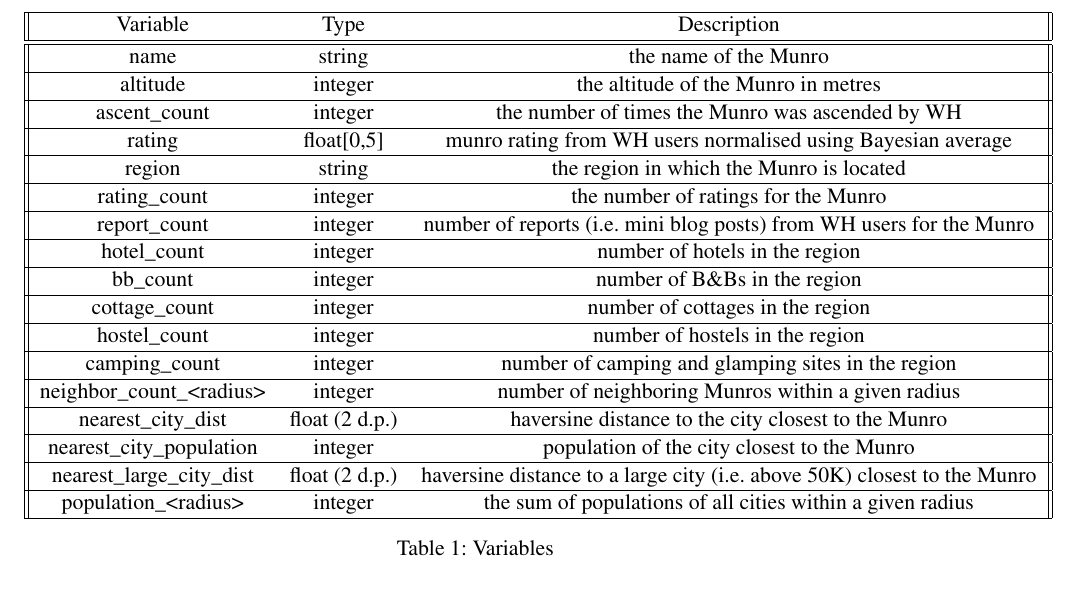
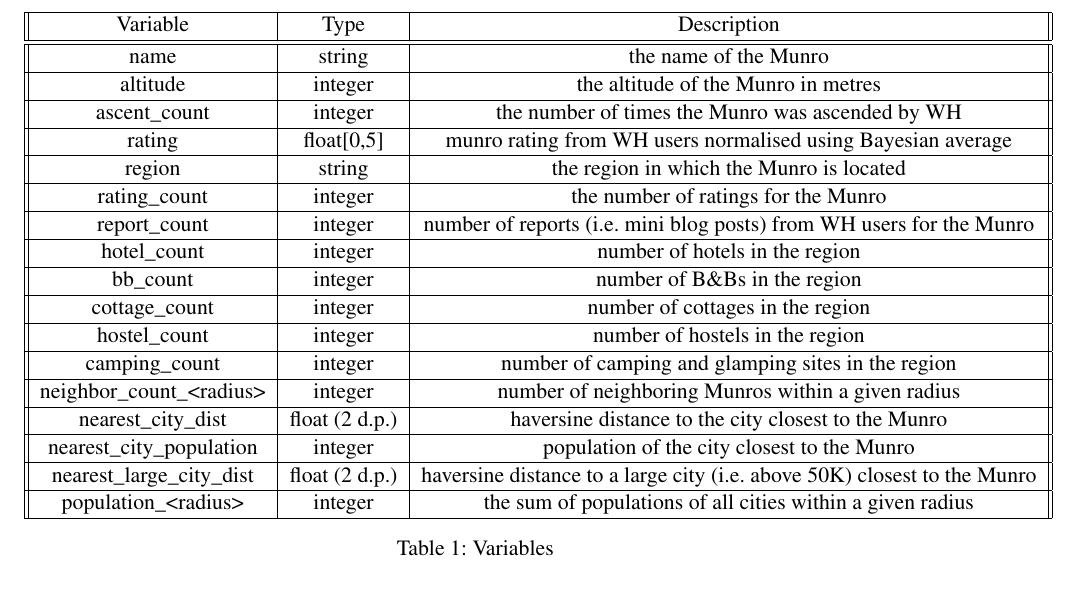
Before and after one commit to filipbalucha/FDS_final_project, a LaTeX document (report/fds-project-option-X.tex): part of page 2 of 8, cut so that both start at the same text. Compiled offline with pdfLaTeX.

Commit message:
Updates from Overleaf

```diff
--- a/report/fds-project-option-X.tex
+++ b/report/fds-project-option-X.tex
@@ -125,7 +125,7 @@ After processing the data and joining the resulting tables (the details of these
 
 \begin{table}
     \centering
-     \begin{tabular}{||c c c||}
+     \begin{tabular}{||c | c | c||}
      \hline
      Variable & Type & Description  \\
      \hline\hline
```
Also changed, not shown: report/fds-project-option-X.tex (1 more changed lines).
